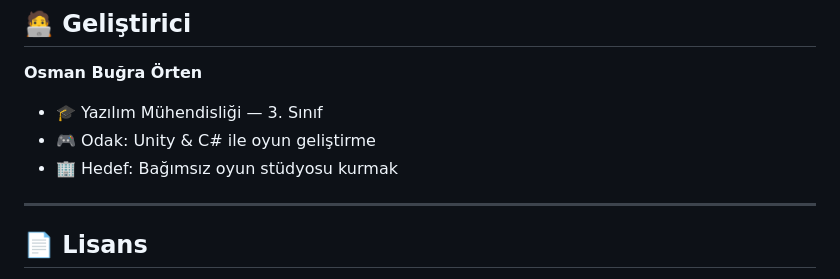
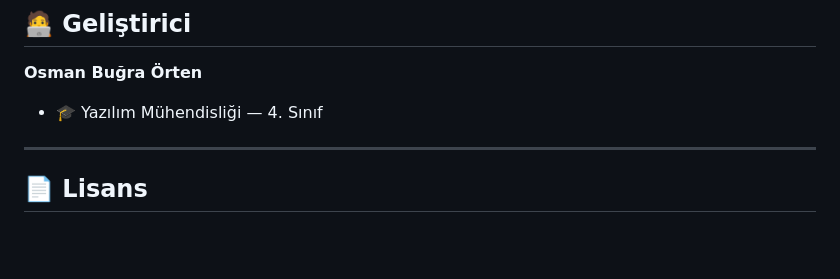
Before and after one commit to b-uggra/GameEngineAssistant, a Markdown page: README.md, the part around the change. Drawn GitHub-style; blank space fills up the shorter version.

```diff
--- a/README.md
+++ b/README.md
@@ -199,9 +199,8 @@ http://localhost:5000
 ## 🧑‍💻 Geliştirici
 
 **Osman Buğra Örten**
-- 🎓 Yazılım Mühendisliği — 3. Sınıf
-- 🎮 Odak: Unity & C# ile oyun geliştirme
-- 🏢 Hedef: Bağımsız oyun stüdyosu kurmak
+- 🎓 Yazılım Mühendisliği — 4. Sınıf
+
 
 ---
 
```
